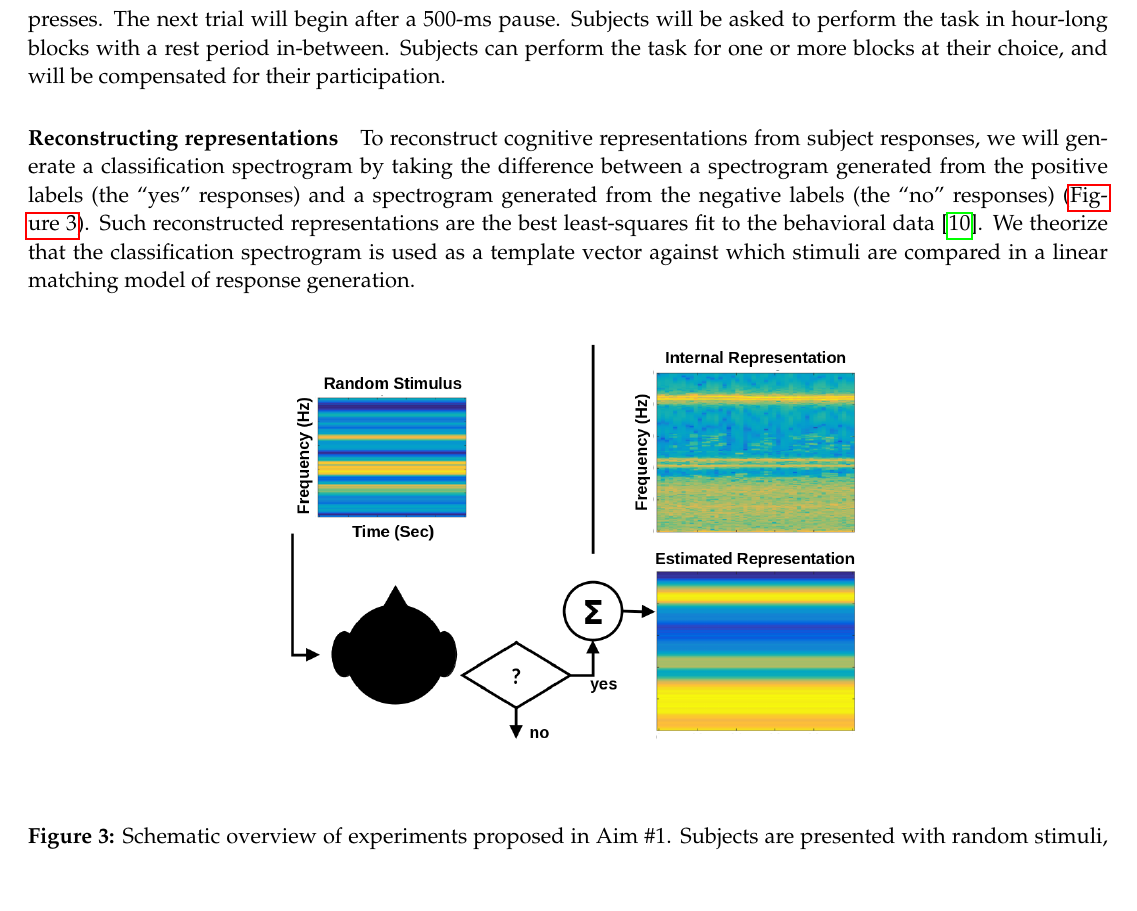
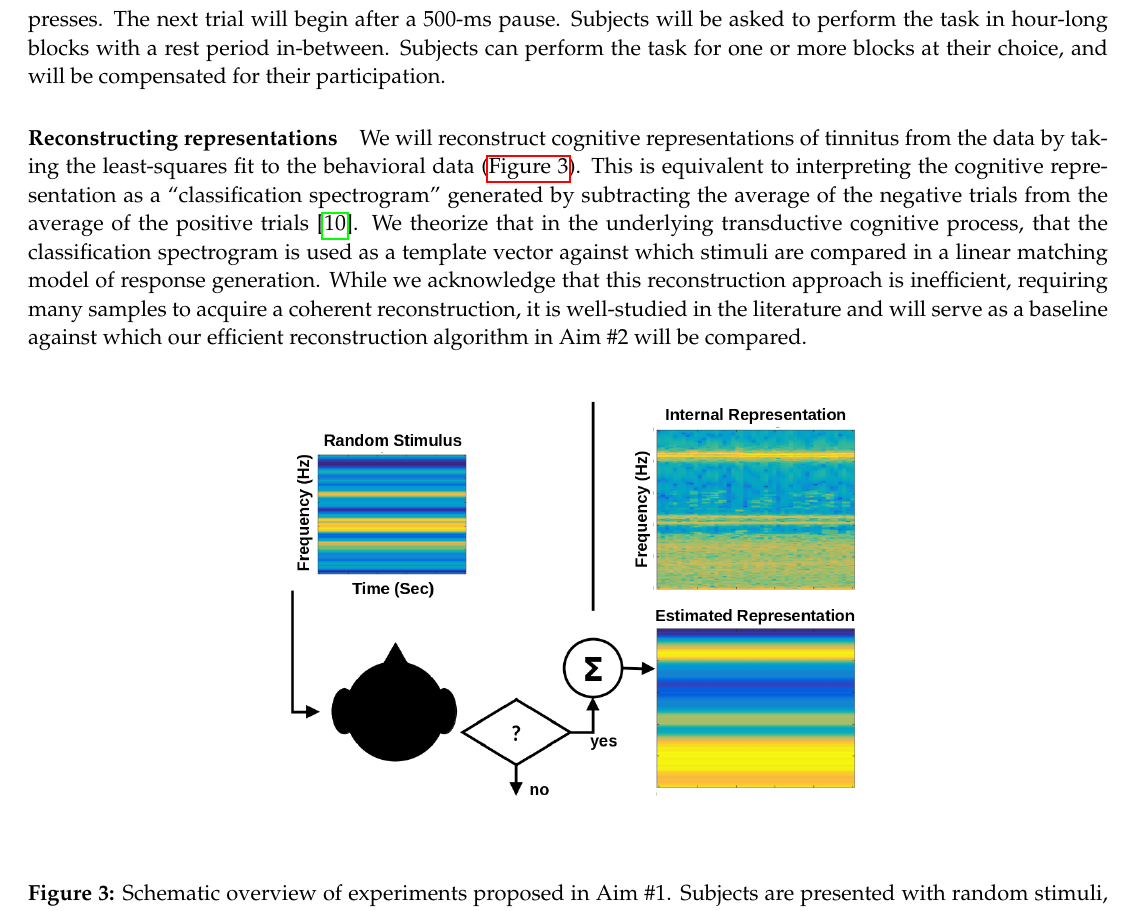
Before and after one commit to The-Lammert-Lab/tinnitus-reconstruction, a LaTeX document (paper/NIHGrant.tex): part of page 7 of 16, cut so that both start at the same text, the shorter picture padded with empty space. Compiled offline with pdfLaTeX.

Commit message:
minor edits

```diff
--- a/paper/NIHGrant.tex
+++ b/paper/NIHGrant.tex
@@ -541,15 +541,21 @@ and will be compensated for their participation.
 
 \paragraph{Reconstructing representations}
 
-To reconstruct cognitive representations from subject responses,
-we will generate a classification spectrogram by taking the difference
-between a spectrogram generated from the positive labels (the ``yes'' responses)
-and a spectrogram generated from the negative labels (the ``no'' responses)
+We will reconstruct cognitive representations of tinnitus from the data
+by taking the least-squares fit to the behavioral data
 (\autoref{fig:experiment}).
-Such reconstructed representations are the best least-squares fit to the behavioral data
+This is equivalent to interpreting the cognitive representation
+as a ``classification spectrogram''
+generated by subtracting the average of the negative trials from the average of the positive trials
 \cite{gosselinSuperstitiousPerceptionsReveal2003}.
-We theorize that the classification spectrogram is used as a template vector
+We theorize that in the underlying transductive cognitive process,
+that the classification spectrogram is used as a template vector
 against which stimuli are compared in a linear matching model of response generation.
+While we acknowledge that this reconstruction approach is inefficient,
+requiring many samples to acquire a coherent reconstruction,
+it is well-studied in the literature
+and will serve as a baseline against which our efficient reconstruction
+algorithm in Aim \#2 will be compared.
 
 \begin{figure}[h] % Figure at bottom of the page ([b] argument, could be "t" for top or "h" for here)
 	\centering
```
Also changed, not shown: paper/NIHGrant.pdf.
